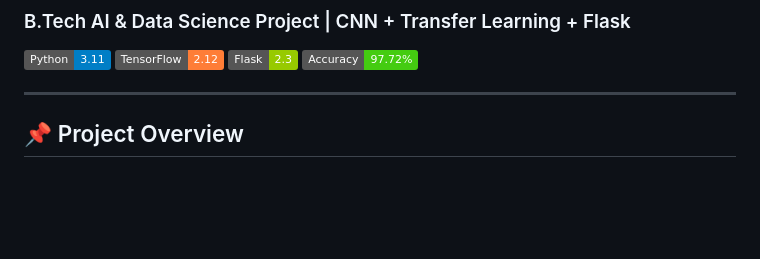
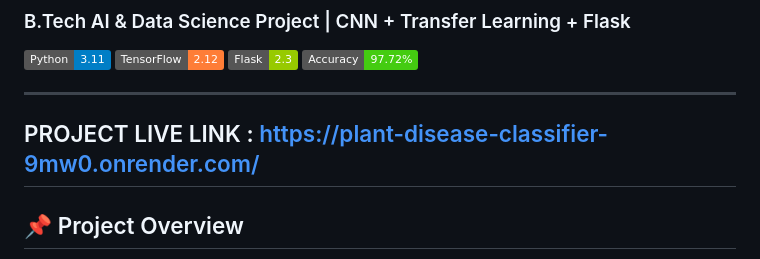
Before and after one commit to priya27ai055-tech/plant-disease-classifier, a Markdown page: README.md, the part around the change. Rendered like a GitHub page; badges without logos; blank space fills up the shorter version.

Commit message:
Add live link to project in README
Added live project link to the README.

```diff
--- a/README.md
+++ b/README.md
@@ -7,7 +7,7 @@
 ![Accuracy](https://img.shields.io/badge/Accuracy-97.72%25-brightgreen)
 
 ---
-
+## PROJECT LIVE LINK : https://plant-disease-classifier-9mw0.onrender.com/
 ## 📌 Project Overview
 
 A deep learning web application that detects plant diseases from leaf images using **MobileNetV2 Transfer Learning**. Upload a leaf photo and get instant diagnosis with treatment recommendations in **English and Hindi**.
```
